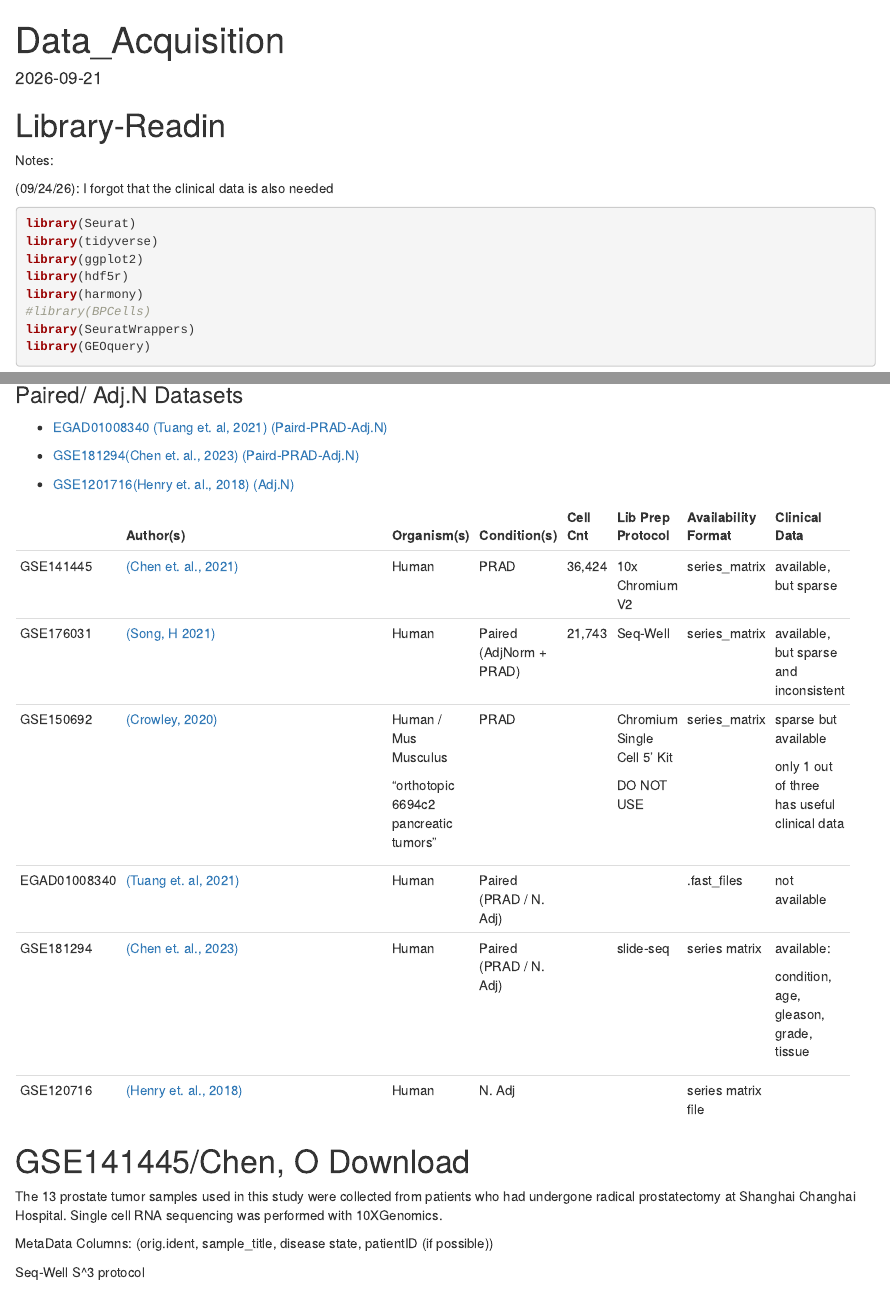
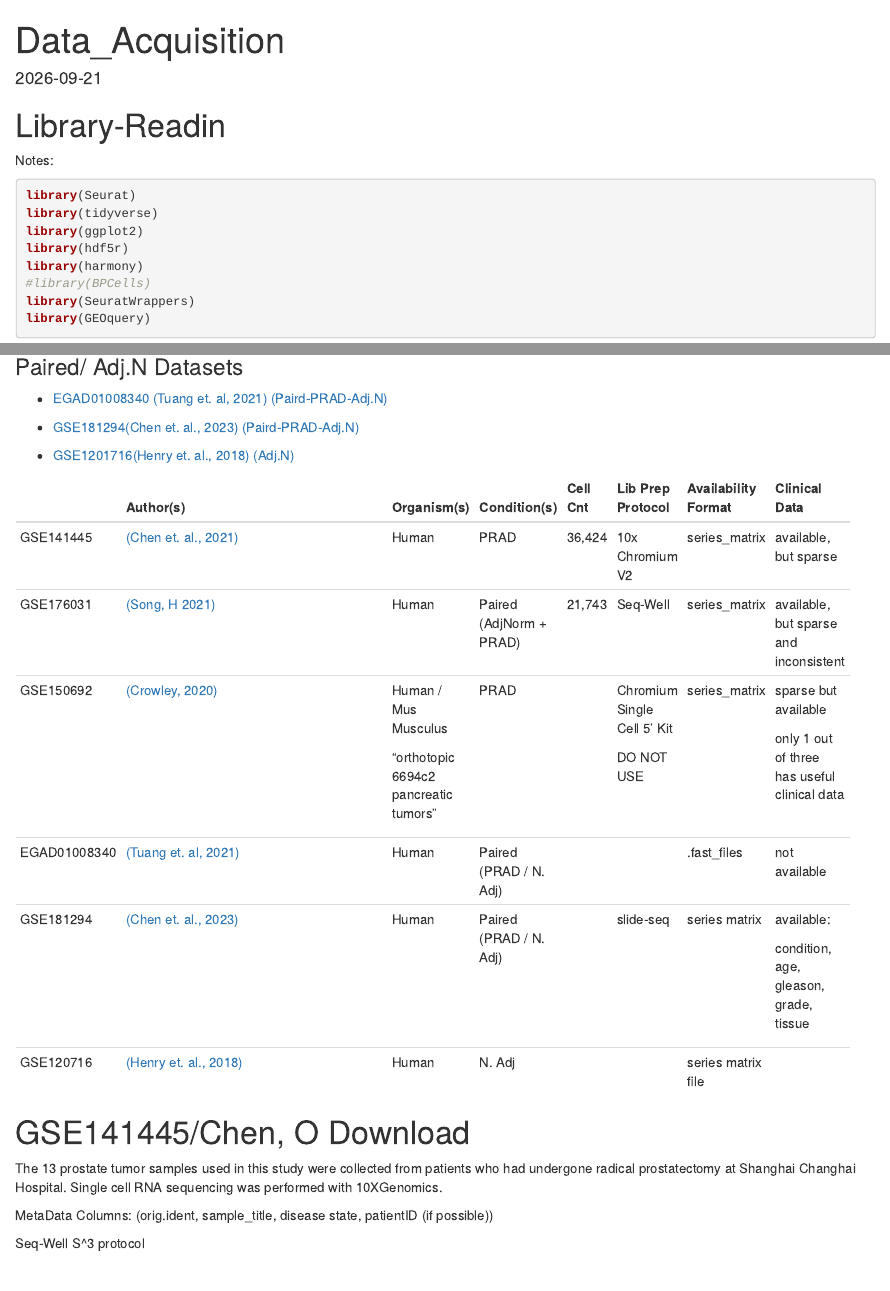
Before and after one commit to rumchada/BIDS2026_Project3, an R Markdown document (Data_Acquisition_ver1.Rmd): the page in a window 1100 px wide, from its top, and a second part further down, joined at a grey line. Rendered offline with R 4.5, knitr and Pandoc, with nearby package versions; the code chunks are not run, so their results and figures are left out.

Commit message:
pull_push_testing

````diff
--- a/Data_Acquisition_ver1.Rmd
+++ b/Data_Acquisition_ver1.Rmd
@@ -10,8 +10,6 @@ editor_options:
 # Library-Readin
 
 Notes:
-
-(09/24/26): I forgot that the clinical data is also needed
 
 ```{r}
 library(Seurat)
@@ -81,42 +79,42 @@ Papers that could help:
 - [GSE1201716(Henry et. al., 2018)
   (Adj.N)](https://www.ncbi.nlm.nih.gov/geo/query/acc.cgi?acc=GSE120716)
 
-+--------------+----------------------------------------------------------------------+-------------+--------------+----------+-----------+---------------+--------------+
-|              | Author(s)                                                            | Organism(s) | Condition(s) | Cell Cnt | Lib Prep  | Availability  | Clinical     |
-|              |                                                                      |             |              |          | Protocol  | Format        | Data         |
-+==============+======================================================================+=============+==============+==========+===========+===============+==============+
-| GSE141445    | [(Chen et. al.,                                                      | Human       | PRAD         | 36,424   | 10x       | series_matrix | available,   |
-|              | 2021)](https://www.ncbi.nlm.nih.gov/geo/query/acc.cgi?acc=GSE141445) |             |              |          | Chromium  |               | but sparse   |
-|              |                                                                      |             |              |          | V2        |               |              |
-+--------------+----------------------------------------------------------------------+-------------+--------------+----------+-----------+---------------+--------------+
-| GSE176031    | [(Song, H                                                            | Human       | Paired       | 21,743   | Seq-Well  | series_matrix | available,   |
-|              | 2021)](https://www.ncbi.nlm.nih.gov/geo/query/acc.cgi?acc=GSE176031) |             | (AdjNorm +   |          |           |               | but sparse   |
-|              |                                                                      |             | PRAD)        |          |           |               | and          |
-|              |                                                                      |             |              |          |           |               | inconsistent |
-+--------------+----------------------------------------------------------------------+-------------+--------------+----------+-----------+---------------+--------------+
-| GSE150692    | [(Crowley,                                                           | Human / Mus | PRAD         |          | Chromium  | series_matrix | sparse but   |
-|              | 2020)](https://www.ncbi.nlm.nih.gov/geo/query/acc.cgi?acc=GSE150692) | Musculus    |              |          | Single    |               | available    |
-|              |                                                                      |             |              |          | Cell 5’   |               |              |
-|              |                                                                      | "orthotopic |              |          | Kit       |               | only 1 out   |
-|              |                                                                      | 6694c2      |              |          |           |               | of three has |
-|              |                                                                      | pancreatic  |              |          | DO NOT    |               | useful       |
-|              |                                                                      | tumors"     |              |          | USE       |               | clinical     |
-|              |                                                                      |             |              |          |           |               | data         |
-+--------------+----------------------------------------------------------------------+-------------+--------------+----------+-----------+---------------+--------------+
-| EGAD01008340 | [(Tuang et. al,                                                      | Human       | Paired (PRAD |          |           | .fast_files   | not          |
-|              | 2021)](https://ega-archive.org/datasets/EGAD00001008340)             |             | / N. Adj)    |          |           |               | available    |
-+--------------+----------------------------------------------------------------------+-------------+--------------+----------+-----------+---------------+--------------+
-| GSE181294    | [(](https://www.ncbi.nlm.nih.gov/geo/query/acc.cgi)[Chen et. al.,    | Human       | Paired (PRAD |          | slide-seq | series matrix | available:   |
-|              | 2023)](https://www.ncbi.nlm.nih.gov/geo/query/acc.cgi?acc=GSE181294) |             | / N. Adj)    |          |           |               |              |
-|              |                                                                      |             |              |          |           |               | condition,   |
-|              |                                                                      |             |              |          |           |               | age,         |
-|              |                                                                      |             |              |          |           |               | gleason,     |
-|              |                                                                      |             |              |          |           |               | grade,       |
-|              |                                                                      |             |              |          |           |               | tissue       |
-+--------------+----------------------------------------------------------------------+-------------+--------------+----------+-----------+---------------+--------------+
-| GSE120716    | [(Henry et. al.,                                                     | Human       | N. Adj       |          |           | series matrix |              |
-|              | 2018)](https://www.ncbi.nlm.nih.gov/geo/query/acc.cgi?acc=GSE120716) |             |              |          |           | file          |              |
-+--------------+----------------------------------------------------------------------+-------------+--------------+----------+-----------+---------------+--------------+
++--------------+----------------------------------------------------------------------+-------------+--------------+--------+-----------+---------------+--------------+
+|              | Author(s)                                                            | Organism(s) | Condition(s) | Cell   | Lib Prep  | Availability  | Clinical     |
+|              |                                                                      |             |              | Cnt    | Protocol  | Format        | Data         |
++==============+======================================================================+=============+==============+========+===========+===============+==============+
+| GSE141445    | [(Chen et. al.,                                                      | Human       | PRAD         | 36,424 | 10x       | series_matrix | available,   |
+|              | 2021)](https://www.ncbi.nlm.nih.gov/geo/query/acc.cgi?acc=GSE141445) |             |              |        | Chromium  |               | but sparse   |
+|              |                                                                      |             |              |        | V2        |               |              |
++--------------+----------------------------------------------------------------------+-------------+--------------+--------+-----------+---------------+--------------+
+| GSE176031    | [(Song, H                                                            | Human       | Paired       | 21,743 | Seq-Well  | series_matrix | available,   |
+|              | 2021)](https://www.ncbi.nlm.nih.gov/geo/query/acc.cgi?acc=GSE176031) |             | (AdjNorm +   |        |           |               | but sparse   |
+|              |                                                                      |             | PRAD)        |        |           |               | and          |
+|              |                                                                      |             |              |        |           |               | inconsistent |
++--------------+----------------------------------------------------------------------+-------------+--------------+--------+-----------+---------------+--------------+
+| GSE150692    | [(Crowley,                                                           | Human / Mus | PRAD         |        | Chromium  | series_matrix | sparse but   |
+|              | 2020)](https://www.ncbi.nlm.nih.gov/geo/query/acc.cgi?acc=GSE150692) | Musculus    |              |        | Single    |               | available    |
+|              |                                                                      |             |              |        | Cell 5’   |               |              |
+|              |                                                                      | "orthotopic |              |        | Kit       |               | only 1 out   |
+|              |                                                                      | 6694c2      |              |        |           |               | of three has |
+|              |                                                                      | pancreatic  |              |        | DO NOT    |               | useful       |
+|              |                                                                      | tumors"     |              |        | USE       |               | clinical     |
+|              |                                                                      |             |              |        |           |               | data         |
++--------------+----------------------------------------------------------------------+-------------+--------------+--------+-----------+---------------+--------------+
+| EGAD01008340 | [(Tuang et. al,                                                      | Human       | Paired (PRAD |        |           | .fast_files   | not          |
+|              | 2021)](https://ega-archive.org/datasets/EGAD00001008340)             |             | / N. Adj)    |        |           |               | available    |
++--------------+----------------------------------------------------------------------+-------------+--------------+--------+-----------+---------------+--------------+
+| GSE181294    | [(](https://www.ncbi.nlm.nih.gov/geo/query/acc.cgi)[Chen et. al.,    | Human       | Paired (PRAD |        | slide-seq | series matrix | available:   |
+|              | 2023)](https://www.ncbi.nlm.nih.gov/geo/query/acc.cgi?acc=GSE181294) |             | / N. Adj)    |        |           |               |              |
+|              |                                                                      |             |              |        |           |               | condition,   |
+|              |                                                                      |             |              |        |           |               | age,         |
+|              |                                                                      |             |              |        |           |               | gleason,     |
+|              |                                                                      |             |              |        |           |               | grade,       |
+|              |                                                                      |             |              |        |           |               | tissue       |
++--------------+----------------------------------------------------------------------+-------------+--------------+--------+-----------+---------------+--------------+
+| GSE120716    | [(Henry et. al.,                                                     | Human       | N. Adj       |        |           | series matrix |              |
+|              | 2018)](https://www.ncbi.nlm.nih.gov/geo/query/acc.cgi?acc=GSE120716) |             |              |        |           | file          |              |
++--------------+----------------------------------------------------------------------+-------------+--------------+--------+-----------+---------------+--------------+
 
 # GSE141445/Chen, O Download
 
````
Also changed, not shown: 1 other file.
